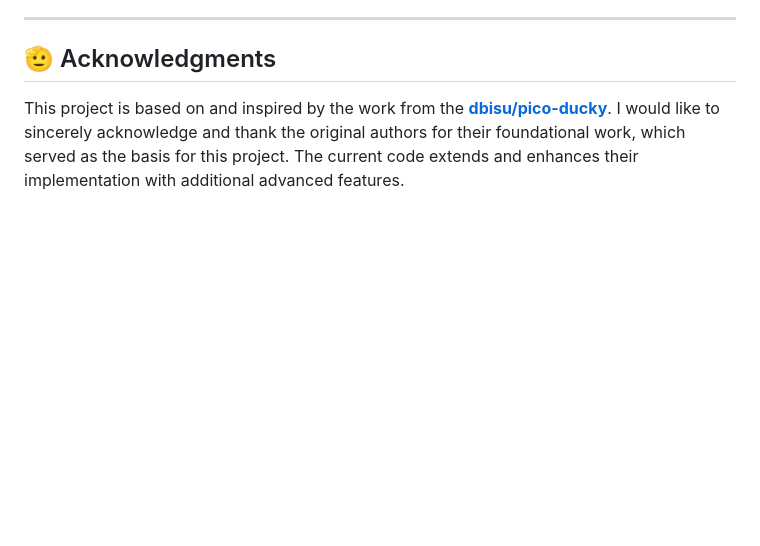
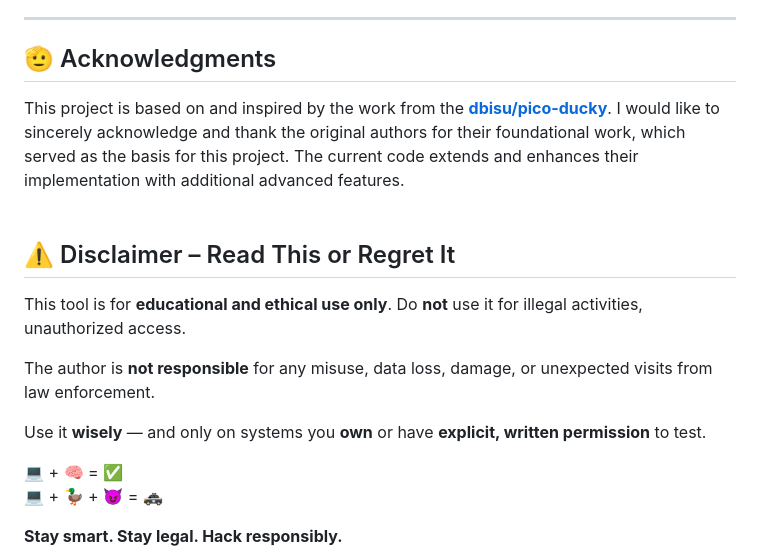
Before and after one commit to VexilonHacker/OverQuack, a Markdown page: README.md, the part around the change. GitHub-like rendering; blank space fills up the shorter version.

Commit message:
Adding disclaimer to READ.md -👍|^w^|-👍

```diff
--- a/README.md
+++ b/README.md
@@ -482,4 +482,15 @@ You can use [PuTTY](https://www.chiark.greenend.org.uk/~sgtatham/putty/) to acce
 
 This project is based on and inspired by the work from the __[dbisu/pico-ducky](https://github.com/dbisu/pico-ducky)__. I would like to sincerely acknowledge and thank the original authors for their foundational work, which served as the basis for this project. The current code extends and enhances their implementation with additional advanced features.
 <br><br>
+## ⚠️ Disclaimer – Read This or Regret It
+This tool is for **educational and ethical use only**. Do **not** use it for illegal activities, unauthorized access.
+
+The author is **not responsible** for any misuse, data loss, damage, or unexpected visits from law enforcement.
+
+Use it **wisely** — and only on systems you **own** or have **explicit, written permission** to test.
+
+💻 + 🧠 = ✅
+💻 + 🦆 + 😈 = 🚓
+
+**Stay smart. Stay legal. Hack responsibly.**
 ![OverQuack LOGO](https://github.com/VexilonHacker/OverQuack/blob/9e5d14ed5526943a0438d4cbcb6acb65a6377a05/assets/overquack_logo.png)
```
